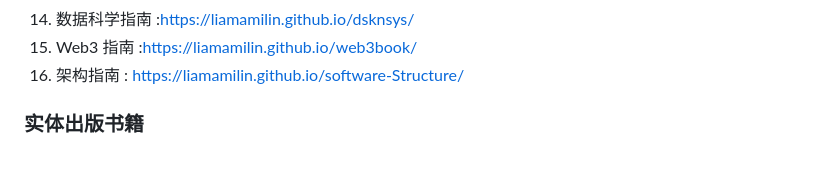
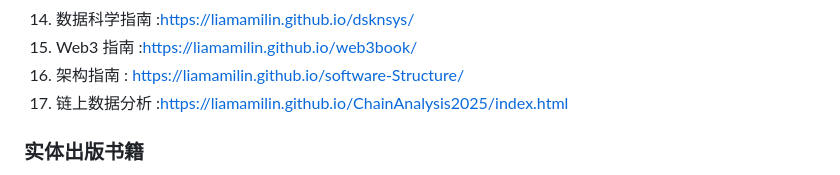
Before and after one commit to liamamilin/Some-Project, a Markdown page: 个人重要/****** 我的书.md, the part around the change. GitHub-like rendering.

```diff
--- a/个人重要/****** 我的书.md
+++ b/个人重要/****** 我的书.md
@@ -17,6 +17,7 @@
 14. 数据科学指南 :https://liamamilin.github.io/dsknsys/
 15. Web3 指南 :https://liamamilin.github.io/web3book/
 16. 架构指南 : https://liamamilin.github.io/software-Structure/
+17. 链上数据分析 :https://liamamilin.github.io/ChainAnalysis2025/index.html
 
 
 ### 实体出版书籍
```
